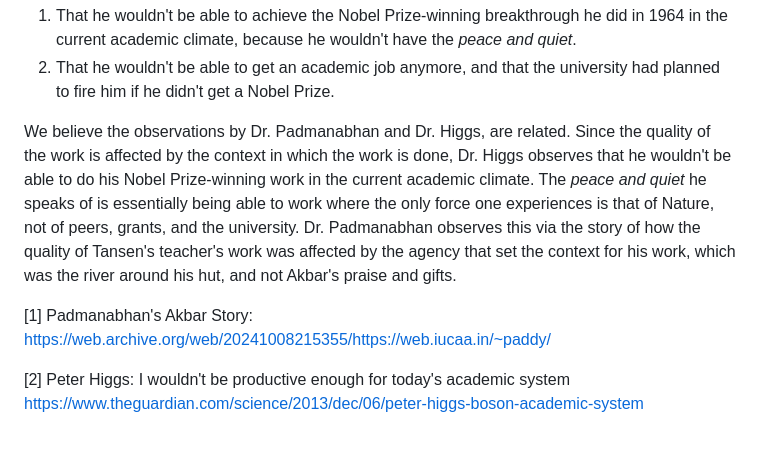
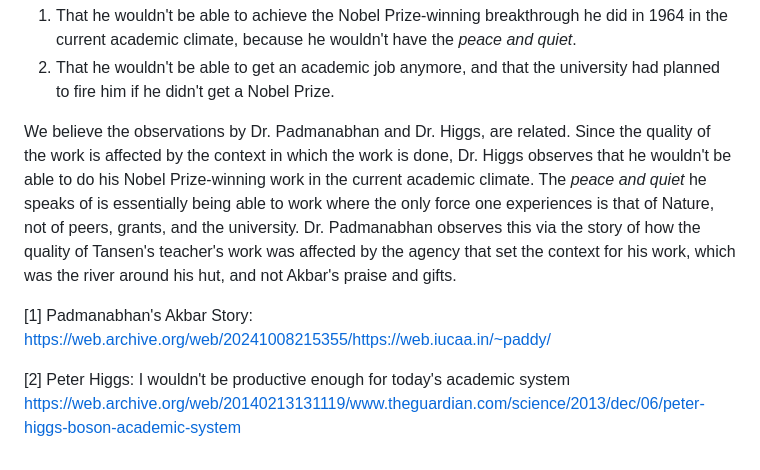
Before and after one commit to m-chaturvedi/m-chaturvedi.github.io, a Markdown page: content/blog/041.md, the part around one of its changes. Rendered like a GitHub page.

Commit message:
Update latest blog

```diff
--- a/content/blog/041.md
+++ b/content/blog/041.md
@@ -47,12 +45,8 @@ Now, we come to an article about the Nobel Prize-winning physicist Peter Higgs i
 1. That he wouldn't be able to achieve the Nobel Prize-winning breakthrough he did in 1964 in the current academic climate, because he wouldn't have the _peace and quiet_.
 2. That he wouldn't be able to get an academic job anymore, and that the university had planned to fire him if he didn't get a Nobel Prize.
 
-
-
 We believe the observations by Dr. Padmanabhan and Dr. Higgs, are related. Since the quality of the work is affected by the context in which the work is done, Dr. Higgs observes that he wouldn't be able to do his Nobel Prize-winning work in the current academic climate. The _peace and quiet_ he speaks of is essentially being able to work where the only force one experiences is that of Nature, not of peers, grants, and the university. Dr. Padmanabhan observes this via the story of how the quality of Tansen's teacher's work was affected by the agency that set the context for his work, which was the river around his hut, and not Akbar's praise and gifts.
-
-
 
 [1] Padmanabhan's Akbar Story: https://web.archive.org/web/20241008215355/https://web.iucaa.in/~paddy/
 
-[2] Peter Higgs: I wouldn't be productive enough for today's academic system https://www.theguardian.com/science/2013/dec/06/peter-higgs-boson-academic-system
+[2] Peter Higgs: I wouldn't be productive enough for today's academic system https://web.archive.org/web/20140213131119/www.theguardian.com/science/2013/dec/06/peter-higgs-boson-academic-system
```
Also changed, not shown: other parts of content/blog/041.md (+0 -2 lines).
